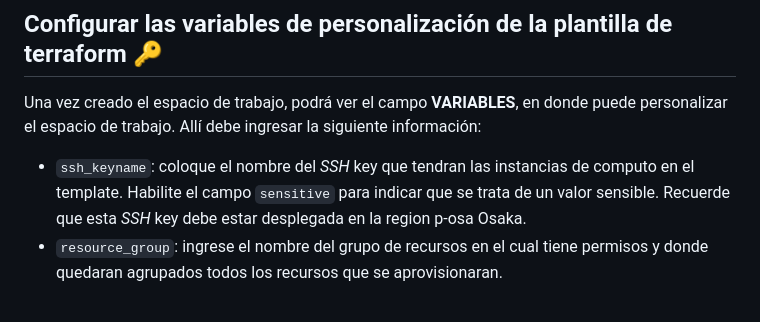
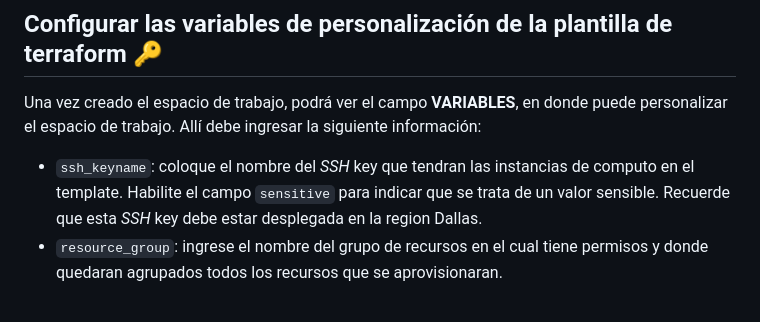
Before and after one commit to emeloibmco/VPC-balanceo-de-carga, a Markdown page: README.md, the part around the change. Drawn GitHub-style.

````diff
--- a/README.md
+++ b/README.md
@@ -58,7 +58,7 @@
 ## Configurar las variables de personalización de la plantilla de terraform :key:
 Una vez  creado el espacio de trabajo, podrá ver el campo **VARIABLES**, en donde puede personalizar el espacio de trabajo. Allí debe ingresar la siguiente información:
 
-* ```ssh_keyname```: coloque el nombre del *SSH* key que tendran las instancias de computo en el template. Habilite el campo ```sensitive``` para indicar que se trata de un valor sensible. Recuerde que esta *SSH* key debe estar desplegada en la region p-osa Osaka.
+* ```ssh_keyname```: coloque el nombre del *SSH* key que tendran las instancias de computo en el template. Habilite el campo ```sensitive``` para indicar que se trata de un valor sensible. Recuerde que esta *SSH* key debe estar desplegada en la region Dallas.
 * ```resource_group```: ingrese el nombre del grupo de recursos en el cual tiene permisos y donde quedaran agrupados todos los recursos que se aprovisionaran.
 <br />
 
````
